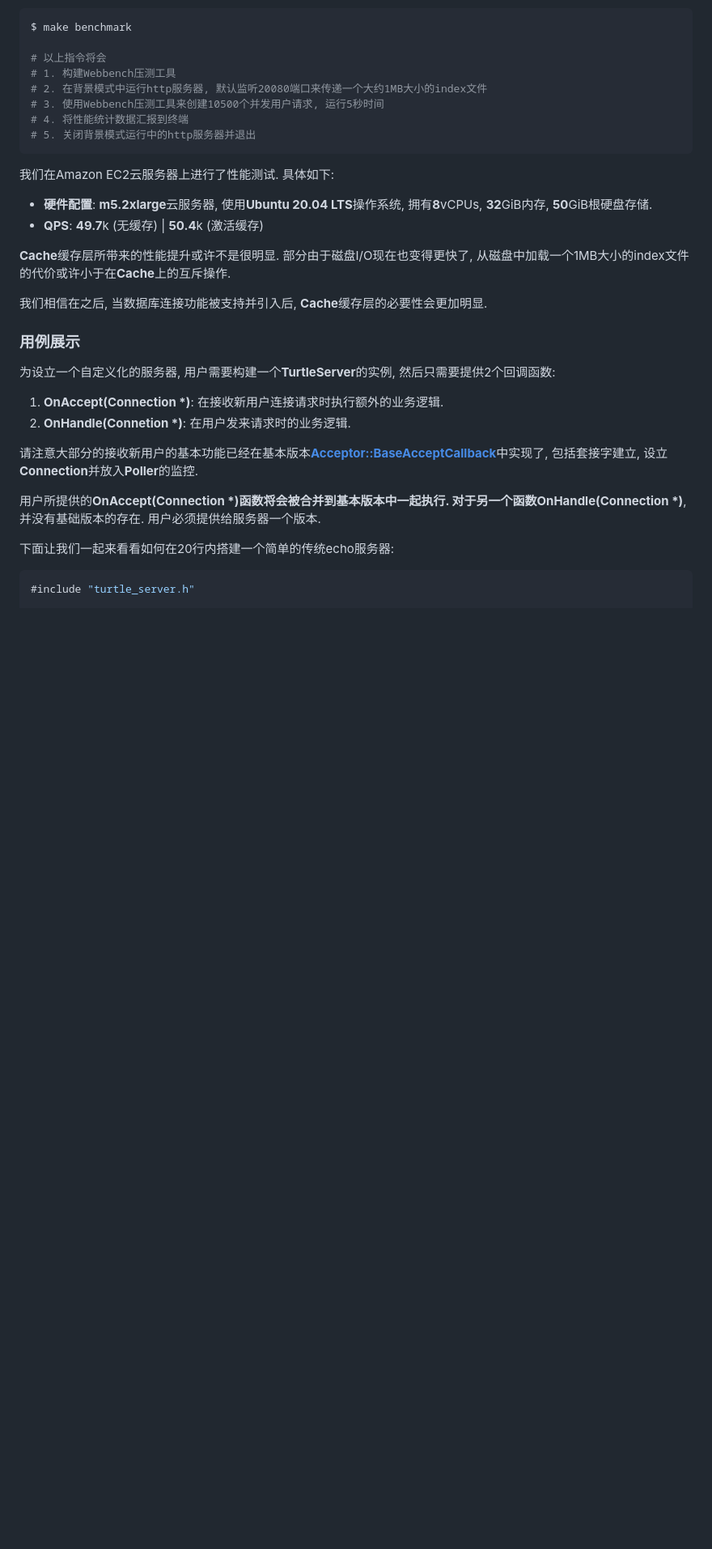
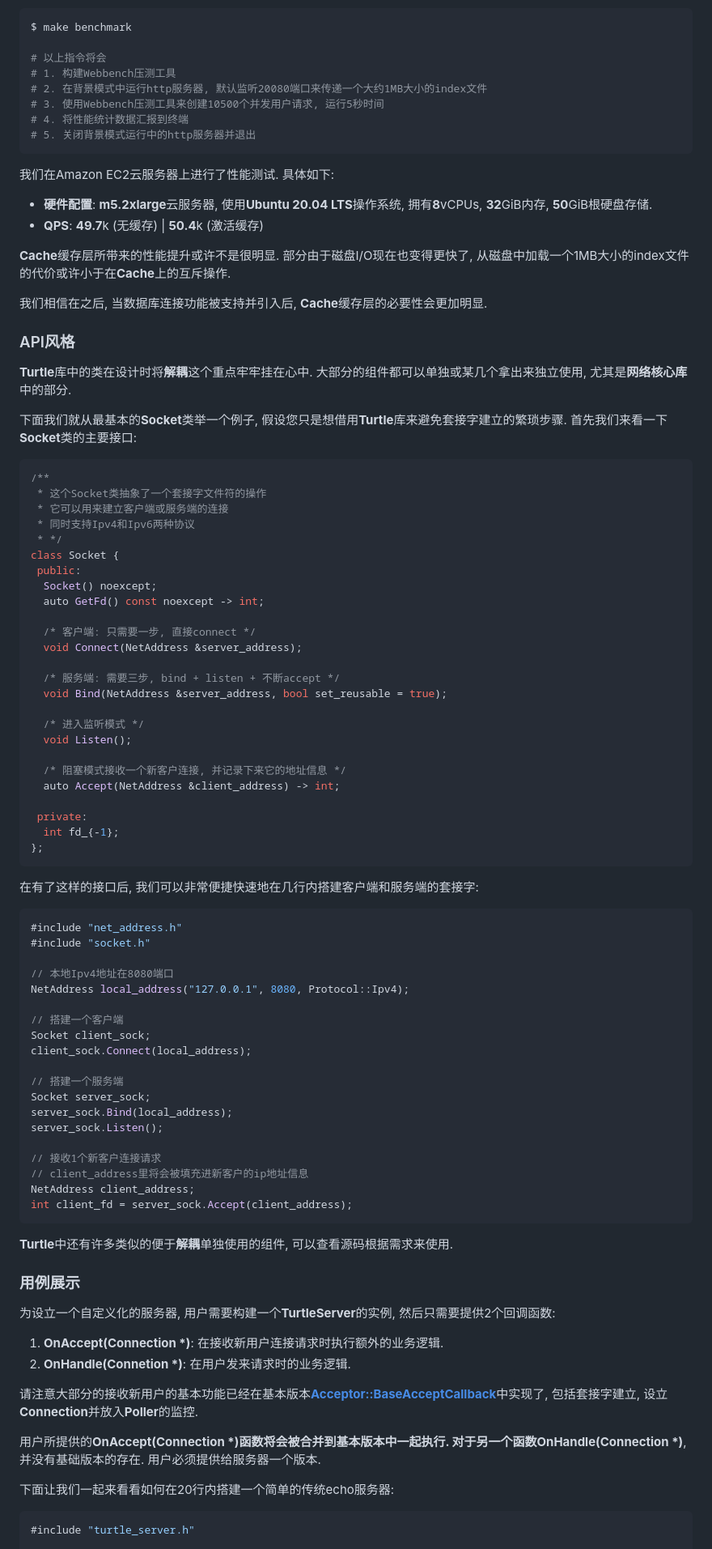
Before and after one commit to YukunJ/Turtle, a Markdown page: README_CN.md, the part around the change. Shown at 81% size. Rendered like a GitHub page; blank space fills up the shorter version.

````diff
--- a/README_CN.md
+++ b/README_CN.md
@@ -103,6 +103,65 @@ $ make benchmark
 
 我们相信在之后, 当数据库连接功能被支持并引入后, **Cache**缓存层的必要性会更加明显.
 
+### API风格
+**Turtle**库中的类在设计时将**解耦**这个重点牢牢挂在心中. 大部分的组件都可以单独或某几个拿出来独立使用, 尤其是**网络核心库**中的部分.
+
+下面我们就从最基本的**Socket**类举一个例子, 假设您只是想借用**Turtle**库来避免套接字建立的繁琐步骤. 首先我们来看一下**Socket**类的主要接口:
+
+```CPP
+/**
+ * 这个Socket类抽象了一个套接字文件符的操作
+ * 它可以用来建立客户端或服务端的连接
+ * 同时支持Ipv4和Ipv6两种协议
+ * */
+class Socket {
+ public:
+  Socket() noexcept;
+  auto GetFd() const noexcept -> int;
+
+  /* 客户端: 只需要一步, 直接connect */
+  void Connect(NetAddress &server_address);
+
+  /* 服务端: 需要三步, bind + listen + 不断accept */
+  void Bind(NetAddress &server_address, bool set_reusable = true);
+
+  /* 进入监听模式 */
+  void Listen();
+
+  /* 阻塞模式接收一个新客户连接, 并记录下来它的地址信息 */
+  auto Accept(NetAddress &client_address) -> int;
+
+ private:
+  int fd_{-1};
+};
+```
+
+在有了这样的接口后, 我们可以非常便捷快速地在几行内搭建客户端和服务端的套接字:
+
+```CPP
+#include "net_address.h"
+#include "socket.h"
+
+// 本地Ipv4地址在8080端口
+NetAddress local_address("127.0.0.1", 8080, Protocol::Ipv4);
+
+// 搭建一个客户端
+Socket client_sock;
+client_sock.Connect(local_address);
+
+// 搭建一个服务端
+Socket server_sock;
+server_sock.Bind(local_address);
+server_sock.Listen();
+
+// 接收1个新客户连接请求
+// client_address里将会被填充进新客户的ip地址信息
+NetAddress client_address;
+int client_fd = server_sock.Accept(client_address);
+```
+
+**Turtle**中还有许多类似的便于**解耦**单独使用的组件, 可以查看源码根据需求来使用.
+
 ### 用例展示
 
 为设立一个自定义化的服务器, 用户需要构建一个**TurtleServer**的实例, 然后只需要提供2个回调函数:
````
Also changed, not shown: README.md (+59 -0 lines).
